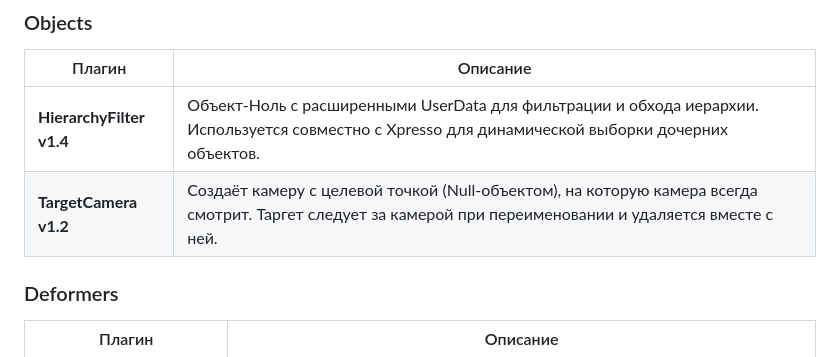
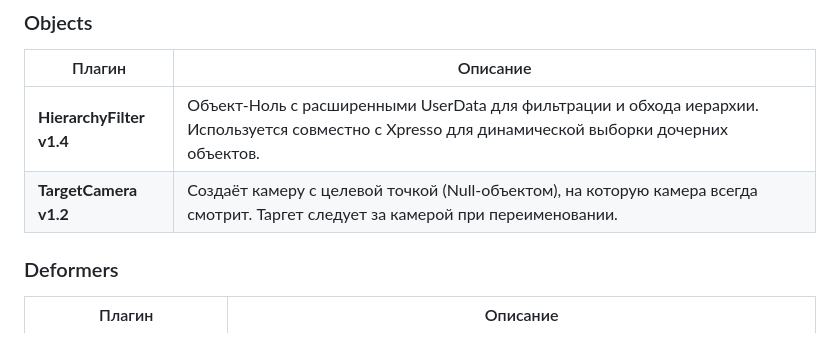
Before and after one commit to vladvarp/-4D-Plugins, a Markdown page: README.md, the part around the change. Rendered like a GitHub page.

```diff
--- a/README.md
+++ b/README.md
@@ -38,7 +38,7 @@
 | Плагин | Описание |
 |--------|----------|
 | **HierarchyFilter v1.4** | Объект-Ноль с расширенными UserData для фильтрации и обхода иерархии. Используется совместно с Xpresso для динамической выборки дочерних объектов. |
-| **TargetCamera v1.2** | Создаёт камеру с целевой точкой (Null-объектом), на которую камера всегда смотрит. Таргет следует за камерой при переименовании и удаляется вместе с ней. |
+| **TargetCamera v1.2** | Создаёт камеру с целевой точкой (Null-объектом), на которую камера всегда смотрит. Таргет следует за камерой при переименовании. |
 
 ### Deformers
 
```
